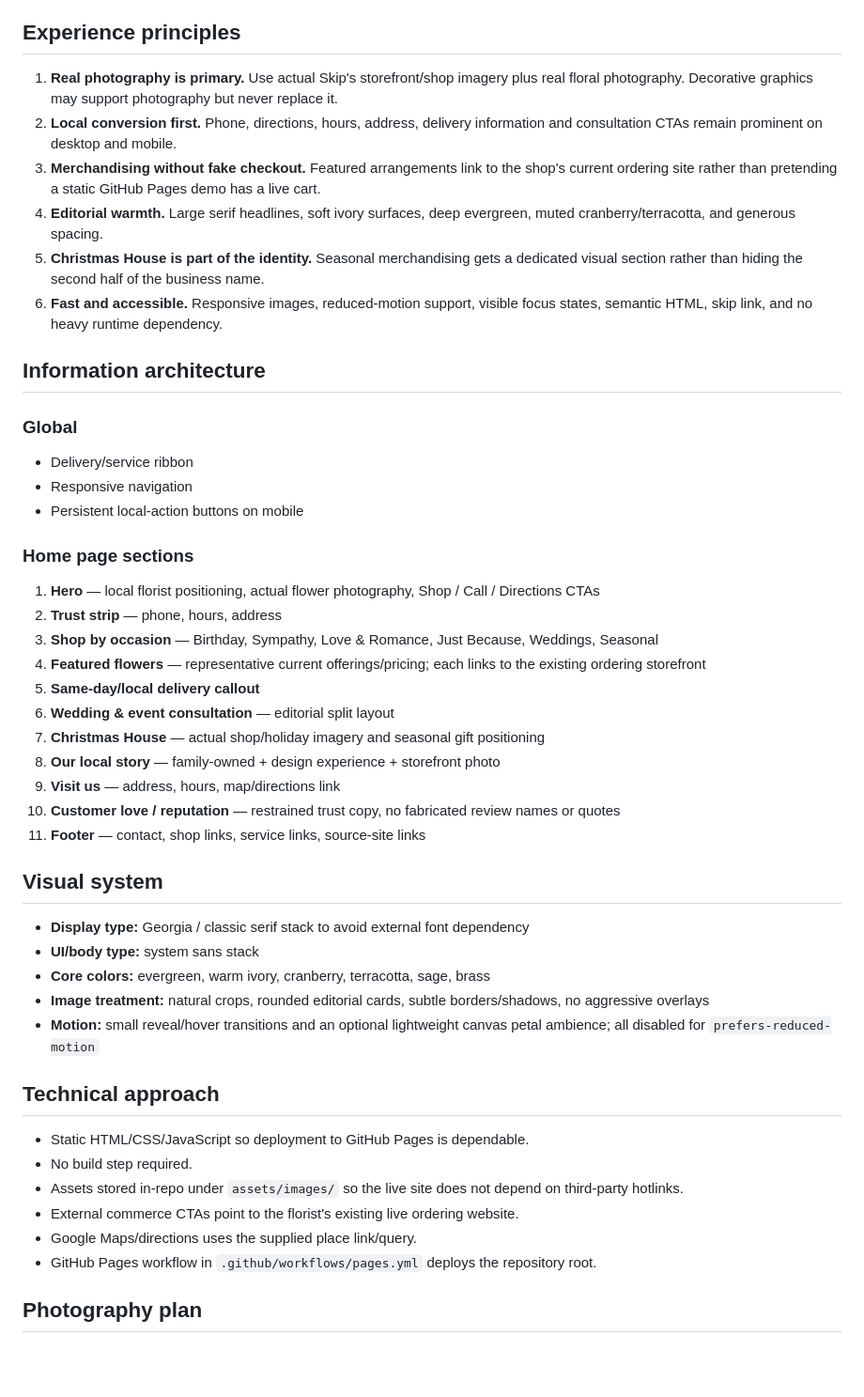
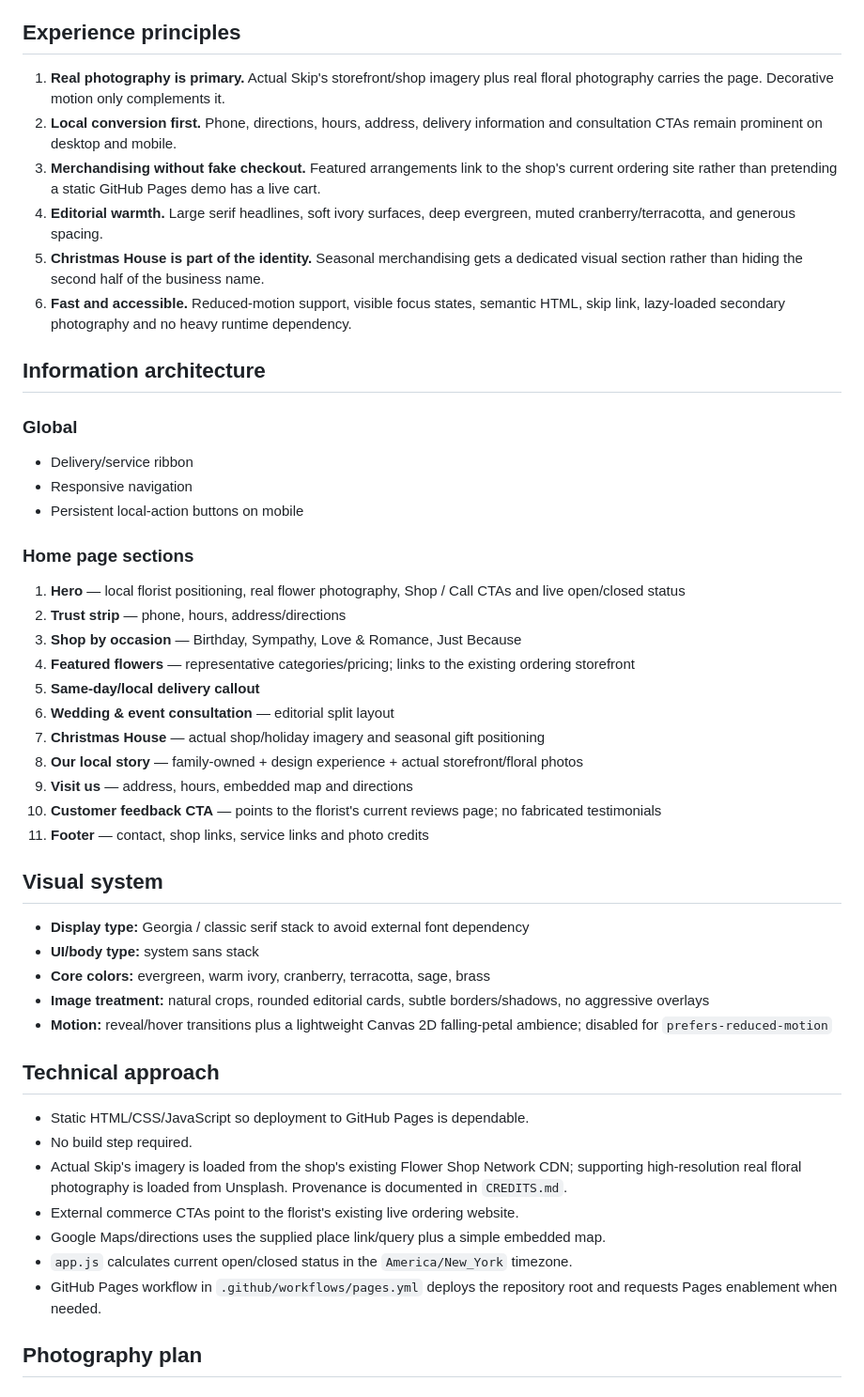
Before and after one commit to Prithiraj/Skip_s_Florist_Christmas_House, a Markdown page: PLAN.md, the part around one of its changes. Shown at 94% size. GitHub-like rendering; blank space fills up the shorter version.

Commit message:
docs: update plan with implementation status

```diff
--- a/PLAN.md
+++ b/PLAN.md
@@ -20,12 +20,12 @@ The site should feel like a real neighborhood florist first and a generic ecomme
 
 ## Experience principles
 
-1. **Real photography is primary.** Use actual Skip's storefront/shop imagery plus real floral photography. Decorative graphics may support photography but never replace it.
+1. **Real photography is primary.** Actual Skip's storefront/shop imagery plus real floral photography carries the page. Decorative motion only complements it.
 2. **Local conversion first.** Phone, directions, hours, address, delivery information and consultation CTAs remain prominent on desktop and mobile.
 3. **Merchandising without fake checkout.** Featured arrangements link to the shop's current ordering site rather than pretending a static GitHub Pages demo has a live cart.
 4. **Editorial warmth.** Large serif headlines, soft ivory surfaces, deep evergreen, muted cranberry/terracotta, and generous spacing.
 5. **Christmas House is part of the identity.** Seasonal merchandising gets a dedicated visual section rather than hiding the second half of the business name.
-6. **Fast and accessible.** Responsive images, reduced-motion support, visible focus states, semantic HTML, skip link, and no heavy runtime dependency.
+6. **Fast and accessible.** Reduced-motion support, visible focus states, semantic HTML, skip link, lazy-loaded secondary photography and no heavy runtime dependency.
 
 ## Information architecture
 
@@ -35,17 +35,17 @@ The site should feel like a real neighborhood florist first and a generic ecomme
 - Persistent local-action buttons on mobile
 
 ### Home page sections
-1. **Hero** — local florist positioning, actual flower photography, Shop / Call / Directions CTAs
-2. **Trust strip** — phone, hours, address
-3. **Shop by occasion** — Birthday, Sympathy, Love & Romance, Just Because, Weddings, Seasonal
-4. **Featured flowers** — representative current offerings/pricing; each links to the existing ordering storefront
+1. **Hero** — local florist positioning, real flower photography, Shop / Call CTAs and live open/closed status
+2. **Trust strip** — phone, hours, address/directions
+3. **Shop by occasion** — Birthday, Sympathy, Love & Romance, Just Because
+4. **Featured flowers** — representative categories/pricing; links to the existing ordering storefront
 5. **Same-day/local delivery callout**
 6. **Wedding & event consultation** — editorial split layout
 7. **Christmas House** — actual shop/holiday imagery and seasonal gift positioning
-8. **Our local story** — family-owned + design experience + storefront photo
-9. **Visit us** — address, hours, map/directions link
-10. **Customer love / reputation** — restrained trust copy, no fabricated review names or quotes
-11. **Footer** — contact, shop links, service links, source-site links
+8. **Our local story** — family-owned + design experience + actual storefront/floral photos
+9. **Visit us** — address, hours, embedded map and directions
+10. **Customer feedback CTA** — points to the florist's current reviews page; no fabricated testimonials
+11. **Footer** — contact, shop links, service links and photo credits
 
 ## Visual system
 
@@ -53,16 +53,17 @@ The site should feel like a real neighborhood florist first and a generic ecomme
 - **UI/body type:** system sans stack
 - **Core colors:** evergreen, warm ivory, cranberry, terracotta, sage, brass
 - **Image treatment:** natural crops, rounded editorial cards, subtle borders/shadows, no aggressive overlays
-- **Motion:** small reveal/hover transitions and an optional lightweight canvas petal ambience; all disabled for `prefers-reduced-motion`
+- **Motion:** reveal/hover transitions plus a lightweight Canvas 2D falling-petal ambience; disabled for `prefers-reduced-motion`
 
 ## Technical approach
 
 - Static HTML/CSS/JavaScript so deployment to GitHub Pages is dependable.
 - No build step required.
-- Assets stored in-repo under `assets/images/` so the live site does not depend on third-party hotlinks.
+- Actual Skip's imagery is loaded from the shop's existing Flower Shop Network CDN; supporting high-resolution real floral photography is loaded from Unsplash. Provenance is documented in `CREDITS.md`.
 - External commerce CTAs point to the florist's existing live ordering website.
-- Google Maps/directions uses the supplied place link/query.
-- GitHub Pages workflow in `.github/workflows/pages.yml` deploys the repository root.
+- Google Maps/directions uses the supplied place link/query plus a simple embedded map.
+- `app.js` calculates current open/closed status in the `America/New_York` timezone.
+- GitHub Pages workflow in `.github/workflows/pages.yml` deploys the repository root and requests Pages enablement when needed.
 
 ## Photography plan
 
```
Also changed, not shown: other parts of PLAN.md (+19 -8 lines).
